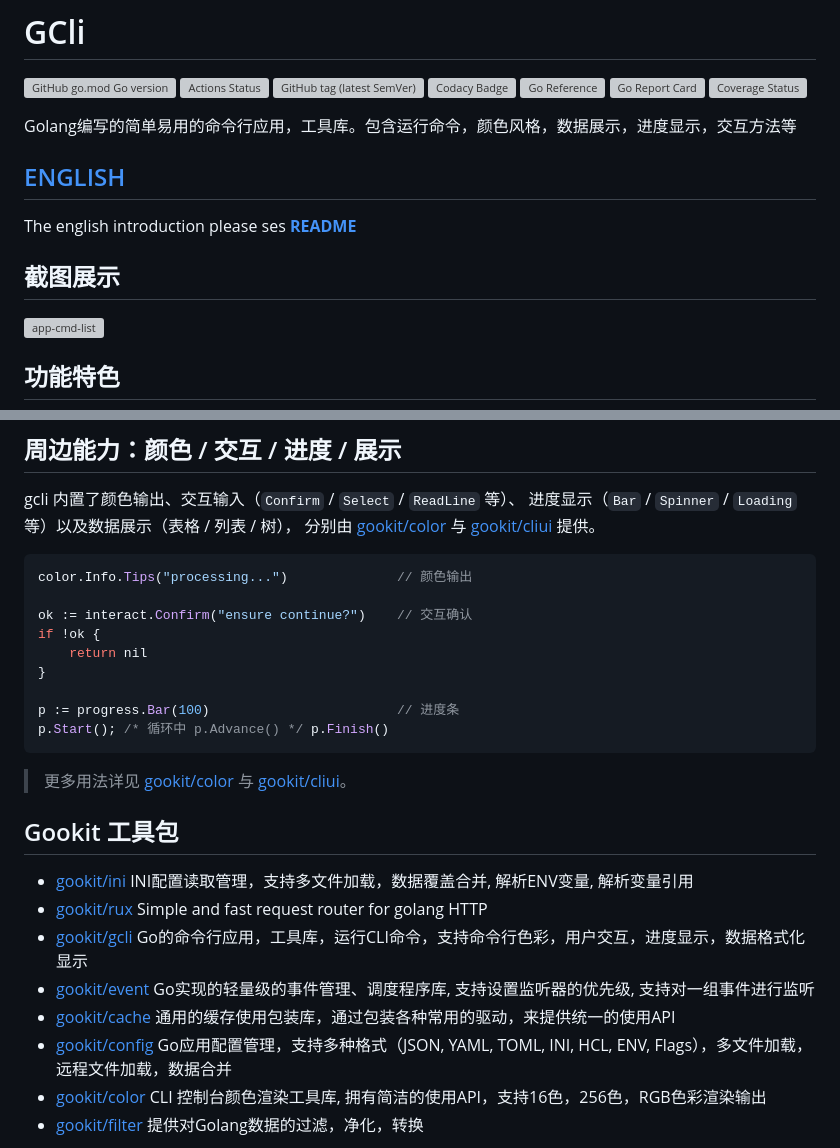
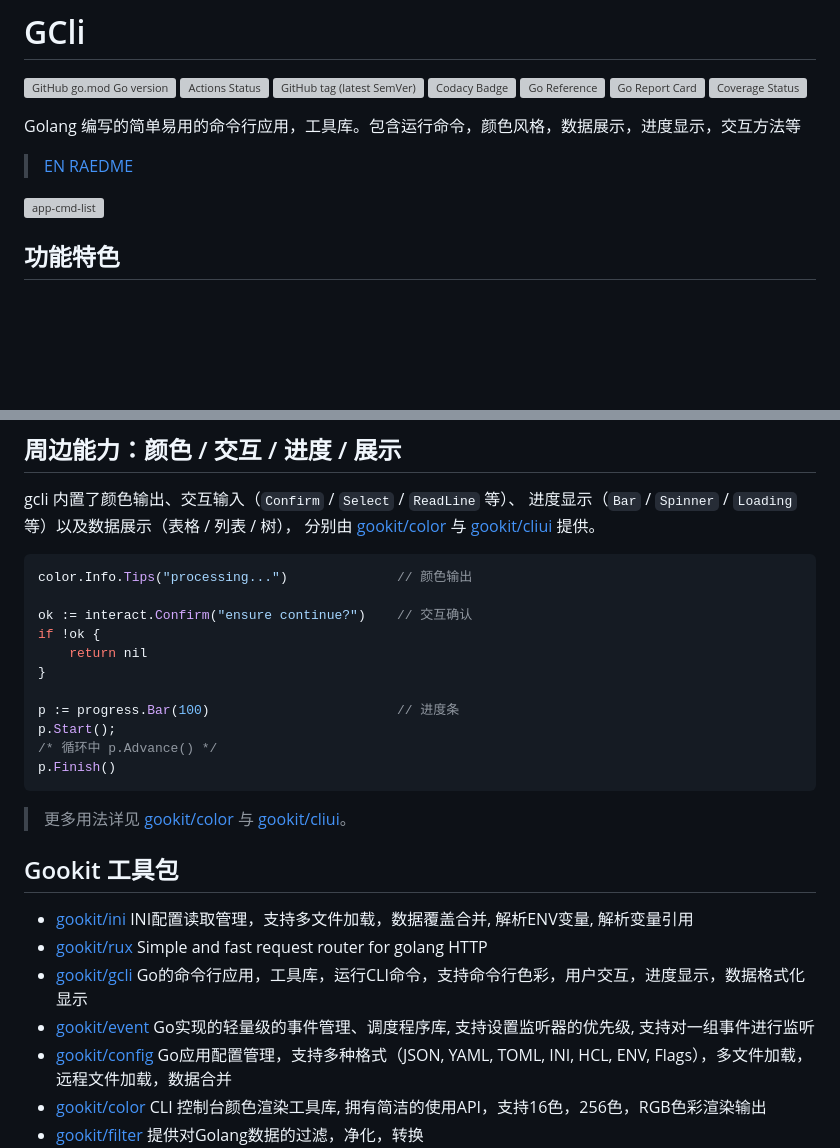
Before and after one commit to gookit/gcli, a Markdown page: README.zh-CN.md, 2 parts joined by grey strips. GitHub-like rendering; blank space fills up the shorter version; grey boxes are pictures that could not be loaded.

Commit message:
docs(readme): update some md style in readme

````diff
--- a/README.zh-CN.md
+++ b/README.zh-CN.md
@@ -8,13 +8,9 @@
 [![Go Report Card](https://goreportcard.com/badge/github.com/gookit/gcli)](https://goreportcard.com/report/github.com/gookit/gcli)
 [![Coverage Status](https://coveralls.io/repos/github/gookit/gcli/badge.svg?branch=master)](https://coveralls.io/github/gookit/gcli?branch=master)
 
-Golang编写的简单易用的命令行应用，工具库。包含运行命令，颜色风格，数据展示，进度显示，交互方法等
+Golang 编写的简单易用的命令行应用，工具库。包含运行命令，颜色风格，数据展示，进度显示，交互方法等
 
-## [ENGLISH](README.md)
-
-The english introduction please ses **[README](README.md)**
-
-## 截图展示
+> [EN RAEDME](README.md)
 
 ![app-cmd-list](_examples/images/cmd-list.png)
 
@@ -649,8 +644,7 @@ var MyCommand = &gcli.Command{
 
 gcli 内置了颜色输出、交互输入（`Confirm` / `Select` / `ReadLine` 等）、
 进度显示（`Bar` / `Spinner` / `Loading` 等）以及数据展示（表格 / 列表 / 树），
-分别由 [gookit/color](https://github.com/gookit/color) 与
-[gookit/cliui](https://github.com/gookit/cliui) 提供。
+分别由 [gookit/color](https://github.com/gookit/color) 与 [gookit/cliui](https://github.com/gookit/cliui) 提供。
 
 ```go
 color.Info.Tips("processing...")              // 颜色输出
@@ -661,7 +655,9 @@ if !ok {
 }
 
 p := progress.Bar(100)                        // 进度条
-p.Start(); /* 循环中 p.Advance() */ p.Finish()
+p.Start();
+/* 循环中 p.Advance() */
+p.Finish()
 ```
 
 > 更多用法详见 [gookit/color](https://github.com/gookit/color) 与 [gookit/cliui](https://github.com/gookit/cliui)。
@@ -672,7 +668,6 @@ p.Start(); /* 循环中 p.Advance() */ p.Finish()
 - [gookit/rux](https://github.com/gookit/rux) Simple and fast request router for golang HTTP
 - [gookit/gcli](https://github.com/gookit/gcli) Go的命令行应用，工具库，运行CLI命令，支持命令行色彩，用户交互，进度显示，数据格式化显示
 - [gookit/event](https://github.com/gookit/event) Go实现的轻量级的事件管理、调度程序库, 支持设置监听器的优先级, 支持对一组事件进行监听
-- [gookit/cache](https://github.com/gookit/cache) 通用的缓存使用包装库，通过包装各种常用的驱动，来提供统一的使用API
 - [gookit/config](https://github.com/gookit/config) Go应用配置管理，支持多种格式（JSON, YAML, TOML, INI, HCL, ENV, Flags），多文件加载，远程文件加载，数据合并
 - [gookit/color](https://github.com/gookit/color) CLI 控制台颜色渲染工具库, 拥有简洁的使用API，支持16色，256色，RGB色彩渲染输出
 - [gookit/filter](https://github.com/gookit/filter) 提供对Golang数据的过滤，净化，转换
````
Also changed, not shown: other parts of README.zh-CN.md (+1 -2 lines), README.md (+6 -11 lines).
